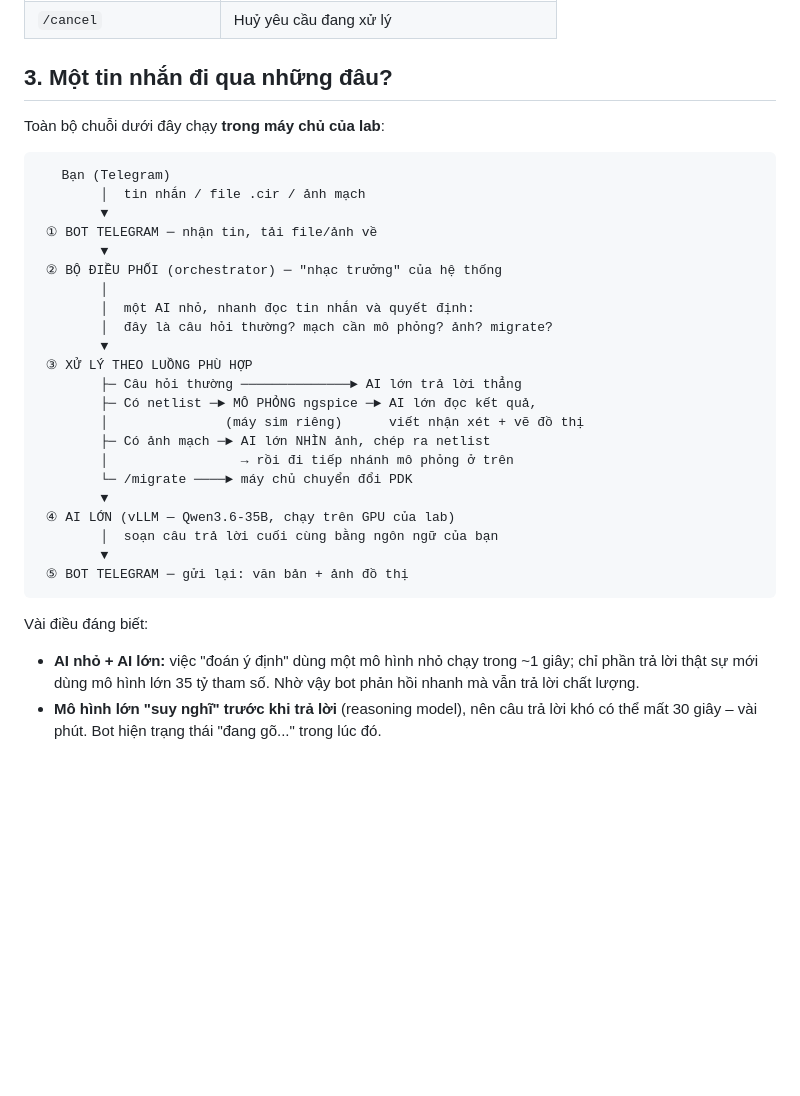
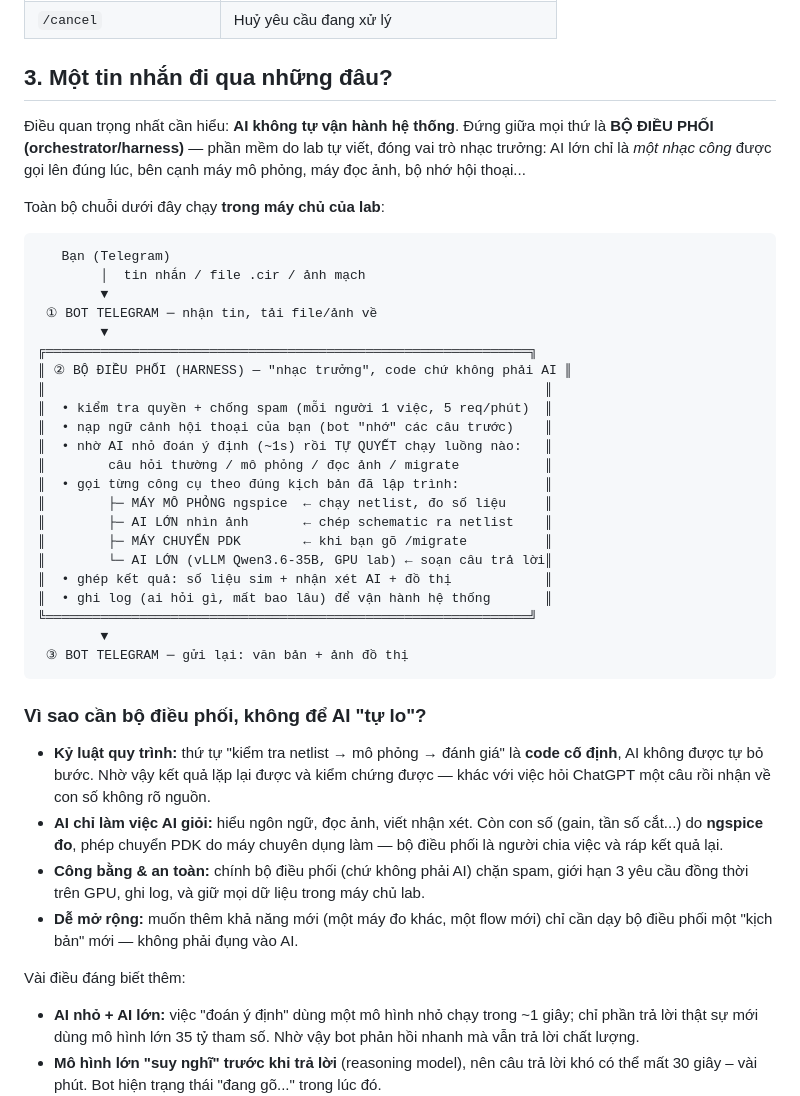
Before and after one commit to jimlin2004/acm-llm, a Markdown page: docs/telegram-bot-huong-dan.vi.md, the part around the change. GitHub-like rendering; blank space fills up the shorter version.

Commit message:
docs(vi): emphasize the orchestrator/harness role in the flow diagram
The harness box is now the visual center of the pipeline with its
responsibilities spelled out (guards, session memory, routing decision,
tool calls, result assembly, logging), plus a "why not let the AI run
itself" section for non-engineer readers.

Co-Authored-By: Claude Fable 5 <noreply@anthropic.com>

````diff
--- a/docs/telegram-bot-huong-dan.vi.md
+++ b/docs/telegram-bot-huong-dan.vi.md
@@ -40,6 +40,11 @@ bằng ngôn ngữ nào, bot đáp bằng ngôn ngữ đó.
 
 ## 3. Một tin nhắn đi qua những đâu?
 
+Điều quan trọng nhất cần hiểu: **AI không tự vận hành hệ thống**. Đứng giữa
+mọi thứ là **BỘ ĐIỀU PHỐI (orchestrator/harness)** — phần mềm do lab tự viết,
+đóng vai trò nhạc trưởng: AI lớn chỉ là *một nhạc công* được gọi lên đúng lúc,
+bên cạnh máy mô phỏng, máy đọc ảnh, bộ nhớ hội thoại...
+
 Toàn bộ chuỗi dưới đây chạy **trong máy chủ của lab**:
 
 ```
@@ -48,26 +53,41 @@ Toàn bộ chuỗi dưới đây chạy **trong máy chủ của lab**:
         ▼
  ① BOT TELEGRAM ─ nhận tin, tải file/ảnh về
         ▼
- ② BỘ ĐIỀU PHỐI (orchestrator) ─ "nhạc trưởng" của hệ thống
-        │
-        │  một AI nhỏ, nhanh đọc tin nhắn và quyết định:
-        │  đây là câu hỏi thường? mạch cần mô phỏng? ảnh? migrate?
+╔══════════════════════════════════════════════════════════════╗
+║ ② BỘ ĐIỀU PHỐI (HARNESS) — "nhạc trưởng", code chứ không phải AI ║
+║                                                                ║
+║  • kiểm tra quyền + chống spam (mỗi người 1 việc, 5 req/phút)  ║
+║  • nạp ngữ cảnh hội thoại của bạn (bot "nhớ" các câu trước)    ║
+║  • nhờ AI nhỏ đoán ý định (~1s) rồi TỰ QUYẾT chạy luồng nào:   ║
+║        câu hỏi thường / mô phỏng / đọc ảnh / migrate           ║
+║  • gọi từng công cụ theo đúng kịch bản đã lập trình:           ║
+║        ├─ MÁY MÔ PHỎNG ngspice  ← chạy netlist, đo số liệu     ║
+║        ├─ AI LỚN nhìn ảnh       ← chép schematic ra netlist    ║
+║        ├─ MÁY CHUYỂN PDK        ← khi bạn gõ /migrate          ║
+║        └─ AI LỚN (vLLM Qwen3.6-35B, GPU lab) ← soạn câu trả lời║
+║  • ghép kết quả: số liệu sim + nhận xét AI + đồ thị            ║
+║  • ghi log (ai hỏi gì, mất bao lâu) để vận hành hệ thống       ║
+╚══════════════════════════════════════════════════════════════╝
         ▼
- ③ XỬ LÝ THEO LUỒNG PHÙ HỢP
-        ├─ Câu hỏi thường ──────────────► AI lớn trả lời thẳng
-        ├─ Có netlist ─► MÔ PHỎNG ngspice ─► AI lớn đọc kết quả,
-        │               (máy sim riêng)      viết nhận xét + vẽ đồ thị
-        ├─ Có ảnh mạch ─► AI lớn NHÌN ảnh, chép ra netlist
-        │                 → rồi đi tiếp nhánh mô phỏng ở trên
-        └─ /migrate ────► máy chủ chuyển đổi PDK
-        ▼
- ④ AI LỚN (vLLM — Qwen3.6-35B, chạy trên GPU của lab)
-        │  soạn câu trả lời cuối cùng bằng ngôn ngữ của bạn
-        ▼
- ⑤ BOT TELEGRAM ─ gửi lại: văn bản + ảnh đồ thị
+ ③ BOT TELEGRAM ─ gửi lại: văn bản + ảnh đồ thị
 ```
 
-Vài điều đáng biết:
+### Vì sao cần bộ điều phối, không để AI "tự lo"?
+
+- **Kỷ luật quy trình:** thứ tự "kiểm tra netlist → mô phỏng → đánh giá" là
+  **code cố định**, AI không được tự bỏ bước. Nhờ vậy kết quả lặp lại được và
+  kiểm chứng được — khác với việc hỏi ChatGPT một câu rồi nhận về con số
+  không rõ nguồn.
+- **AI chỉ làm việc AI giỏi:** hiểu ngôn ngữ, đọc ảnh, viết nhận xét. Còn con
+  số (gain, tần số cắt...) do **ngspice đo**, phép chuyển PDK do máy chuyên
+  dụng làm — bộ điều phối là người chia việc và ráp kết quả lại.
+- **Công bằng & an toàn:** chính bộ điều phối (chứ không phải AI) chặn spam,
+  giới hạn 3 yêu cầu đồng thời trên GPU, ghi log, và giữ mọi dữ liệu trong
+  máy chủ lab.
+- **Dễ mở rộng:** muốn thêm khả năng mới (một máy đo khác, một flow mới) chỉ
+  cần dạy bộ điều phối một "kịch bản" mới — không phải đụng vào AI.
+
+Vài điều đáng biết thêm:
 
 - **AI nhỏ + AI lớn:** việc "đoán ý định" dùng một mô hình nhỏ chạy trong ~1
   giây; chỉ phần trả lời thật sự mới dùng mô hình lớn 35 tỷ tham số. Nhờ vậy
````
